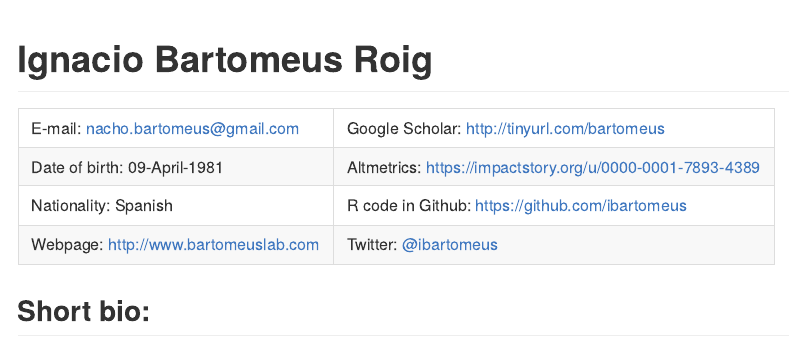
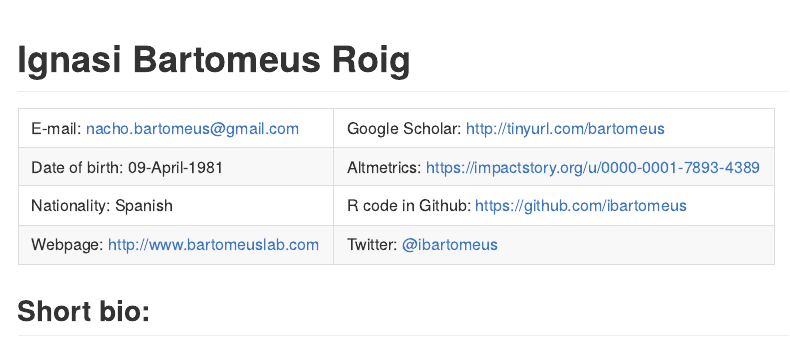
Before and after one commit to ibartomeus/CV, an R Markdown document (Bartomeus_CV_exahustive.Rmd): the page in a window 1100 px wide, from 80 px down. Rendered offline with R 4.5, knitr and Pandoc, with nearby package versions; some code elsewhere in the file could not run offline.

Commit message:
Update md

````diff
--- a/Bartomeus_CV_exahustive.Rmd
+++ b/Bartomeus_CV_exahustive.Rmd
@@ -29,7 +29,7 @@ pubs <- get_publications("EXdyoWAAAAAJ", cstart = 0, pagesize = 100, flush = FAL
 offset <- 10 #articles in Gscholar not peer review.
 ```
 
-Ignacio Bartomeus Roig
+Ignasi Bartomeus Roig
 ======================
 ```{r , echo = FALSE, results = "asis"}
 info <- data.frame(col1 = c("E-mail: nacho.bartomeus@gmail.com",
````
Also changed, not shown: Bartomeus_CV_exahustive.md.
